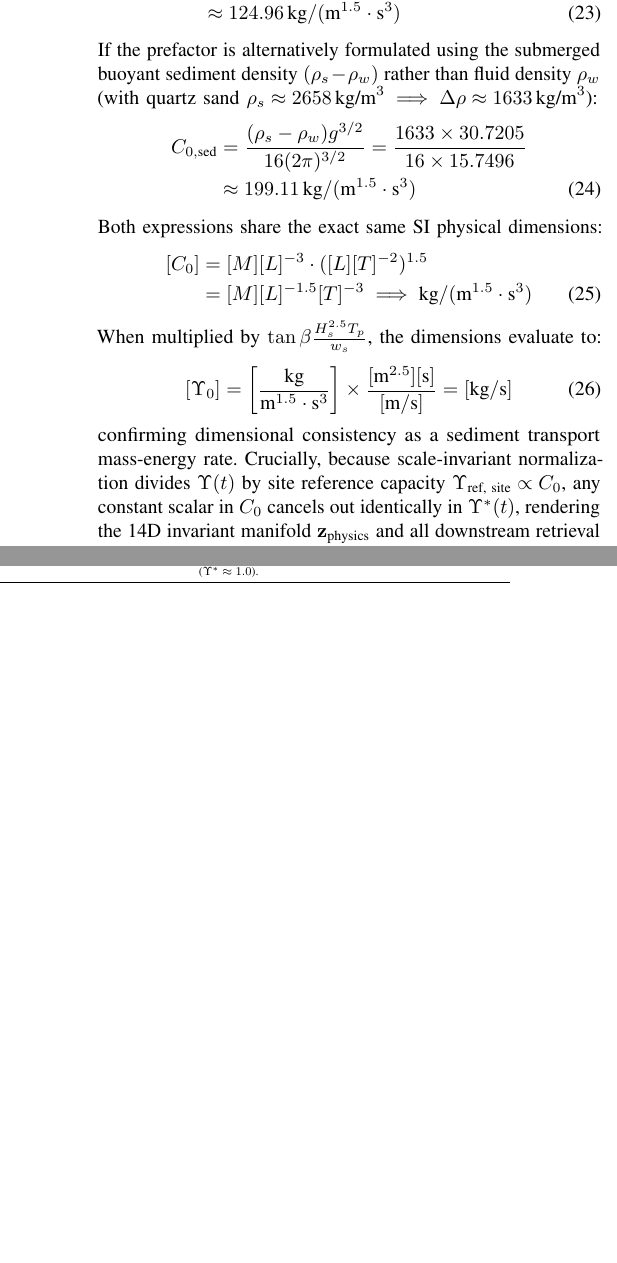
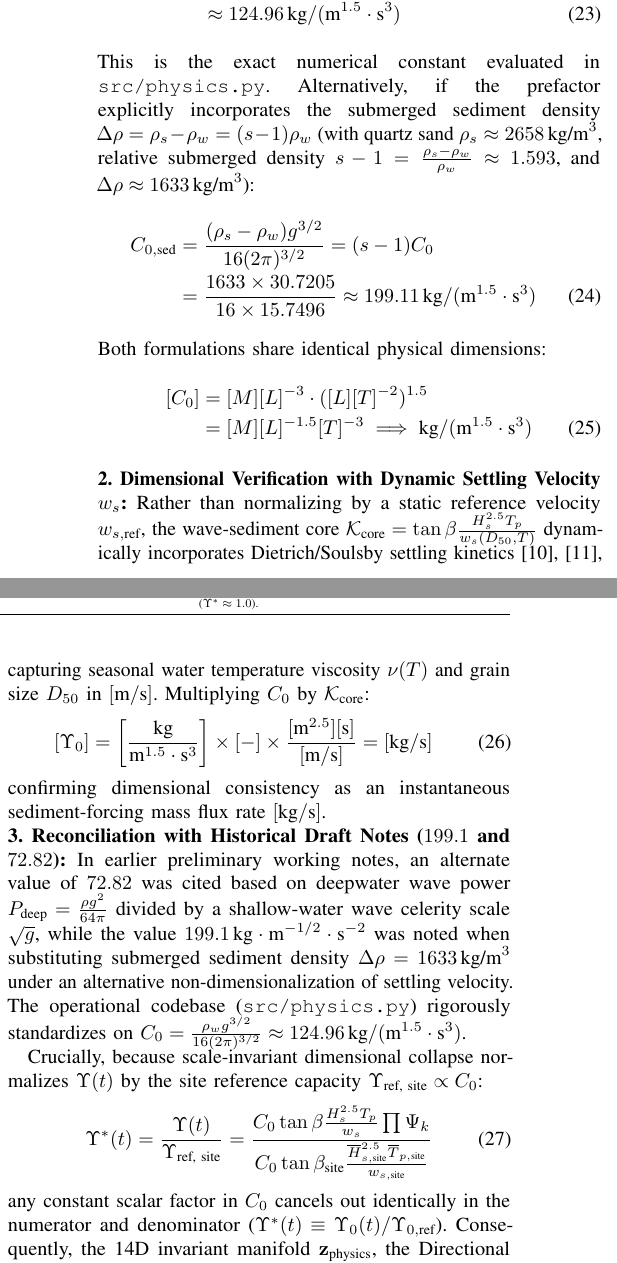
Before and after one commit to sam-tritto/unified-coastal-erosion-index, a LaTeX paper (reports/paper/research_paper.tex): two parts of the columns of page 14 of 14, joined at a grey line, cut so that both start at the same text, the shorter picture padded with empty space. Compiled offline with pdfLaTeX.

Commit message:
docs(paper): enrich Appendix B.1 with detailed fluid vs sediment buoyancy derivation and settling velocity scaling

```diff
--- a/reports/paper/research_paper.tex
+++ b/reports/paper/research_paper.tex
@@ -686,20 +688,31 @@ Evaluating $C_0$ using standard seawater fluid density $\rho_w = 1025\,\text{kg/
 C_0 &= \frac{1025 \times 9.81^{3/2}}{16 (2\pi)^{3/2}} = \frac{1025 \times 30.7205}{16 \times 15.7496} \nonumber \\
     &\approx 124.96\,\text{kg}/(\text{m}^{1.5}\cdot\text{s}^3)
 \end{align}
-If the prefactor is alternatively formulated using the submerged buoyant sediment density $(\rho_s - \rho_w)$ rather than fluid density $\rho_w$ (with quartz sand $\rho_s \approx 2658\,\text{kg/m}^3 \implies \Delta\rho \approx 1633\,\text{kg/m}^3$):
+This is the exact numerical constant evaluated in \texttt{src/physics.py}. Alternatively, if the prefactor explicitly incorporates the submerged sediment density $\Delta\rho = \rho_s - \rho_w = (s - 1)\rho_w$ (with quartz sand $\rho_s \approx 2658\,\text{kg/m}^3$, relative submerged density $s - 1 = \frac{\rho_s - \rho_w}{\rho_w} \approx 1.593$, and $\Delta\rho \approx 1633\,\text{kg/m}^3$):
 \begin{align}
-C_{0,\text{sed}} &= \frac{(\rho_s - \rho_w) g^{3/2}}{16(2\pi)^{3/2}} = \frac{1633 \times 30.7205}{16 \times 15.7496} \nonumber \\
-                 &\approx 199.11\,\text{kg}/(\text{m}^{1.5}\cdot\text{s}^3)
+C_{0,\text{sed}} &= \frac{(\rho_s - \rho_w) g^{3/2}}{16(2\pi)^{3/2}} = (s - 1) C_0 \nonumber \\
+                 &= \frac{1633 \times 30.7205}{16 \times 15.7496} \approx 199.11\,\text{kg}/(\text{m}^{1.5}\cdot\text{s}^3)
 \end{align}
-Both expressions share the exact same SI physical dimensions:
+Both formulations share identical physical dimensions:
 \begin{align}
 [C_0] &= [M][L]^{-3} \cdot ([L][T]^{-2})^{1.5} \nonumber \\
       &= [M][L]^{-1.5}[T]^{-3} \implies \text{kg}/(\text{m}^{1.5}\cdot\text{s}^3)
 \end{align}
-When multiplied by $\tan\beta \frac{H_s^{2.5} T_p}{w_s}$, the dimensions evaluate to:
+
+\noindent\textbf{2. Dimensional Verification with Dynamic Settling Velocity $w_s$:}
+Rather than normalizing by a static reference velocity $w_{s,\text{ref}}$, the wave-sediment core $\mathcal{K}_{\text{core}} = \tan\beta \frac{H_s^{2.5} T_p}{w_s(D_{50}, T)}$ dynamically incorporates Dietrich/Soulsby settling kinetics \cite{dietrich1982settling,soulsby1997dynamics}, capturing seasonal water temperature viscosity $\nu(T)$ and grain size $D_{50}$ in $[\text{m}/\text{s}]$. Multiplying $C_0$ by $\mathcal{K}_{\text{core}}$:
 \begin{equation}
-[\Upsilon_0] = \left[\frac{\text{kg}}{\text{m}^{1.5}\cdot\text{s}^3}\right] \times \frac{[\text{m}^{2.5}][\text{s}]}{[\text{m}/\text{s}]} = [\text{kg}/\text{s}]
+[\Upsilon_0] = \left[\frac{\text{kg}}{\text{m}^{1.5}\cdot\text{s}^3}\right] \times [-] \times \frac{[\text{m}^{2.5}][\text{s}]}{[\text{m}/\text{s}]} = [\text{kg}/\text{s}]
 \end{equation}
-confirming dimensional consistency as a sediment transport mass-energy rate. Crucially, because scale-invariant normalization divides $\Upsilon(t)$ by site reference capacity $\Upsilon_{\text{ref, site}} \propto C_0$, any constant scalar in $C_0$ cancels out identically in $\Upsilon^*(t)$, rendering the 14D invariant manifold $\mathbf{z}_{\text{physics}}$ and all downstream retrieval rankings strictly invariant to the choice between $124.96$ and $199.11$.
+confirming dimensional consistency as an instantaneous sediment-forcing mass flux rate $[\text{kg}/\text{s}]$.
+
+\noindent\textbf{3. Reconciliation with Historical Draft Notes ($199.1$ and $72.82$):}
+In earlier preliminary working notes, an alternate value of $72.82$ was cited based on deepwater wave power $P_{\text{deep}} = \frac{\rho g^2}{64\pi}$ divided by a shallow-water wave celerity scale $\sqrt{g}$, while the value $199.1\,\text{kg}\cdot\text{m}^{-1/2}\cdot\text{s}^{-2}$ was noted when substituting submerged sediment density $\Delta\rho = 1633\,\text{kg/m}^3$ under an alternative non-dimensionalization of settling velocity. The operational codebase (\texttt{src/physics.py}) rigorously standardizes on $C_0 = \frac{\rho_w g^{3/2}}{16(2\pi)^{3/2}} \approx 124.96\,\text{kg}/(\text{m}^{1.5}\cdot\text{s}^3)$.
+
+Crucially, because scale-invariant dimensional collapse normalizes $\Upsilon(t)$ by the site reference capacity $\Upsilon_{\text{ref, site}} \propto C_0$:
+\begin{equation}
+\Upsilon^*(t) = \frac{\Upsilon(t)}{\Upsilon_{\text{ref, site}}} = \frac{C_0 \tan\beta \frac{H_s^{2.5} T_p}{w_s} \prod \Psi_k}{C_0 \tan\beta_{\text{site}} \frac{\overline{H}_{s,\text{site}}^{2.5} \overline{T}_{p,\text{site}}}{w_{s,\text{site}}}}
+\end{equation}
+any constant scalar factor in $C_0$ cancels out identically in the numerator and denominator ($\Upsilon^*(t) \equiv \Upsilon_0(t) / \Upsilon_{0,\text{ref}}$). Consequently, the 14D invariant manifold $\mathbf{z}_{\text{physics}}$, the Directional Pareto ranking, and all downstream retrieval scores $\mathcal{R}(\mathbf{z}_i)$ are mathematically and numerically invariant to the choice between $124.96$ and $199.11$.
 
 \end{document}
```
Also changed, not shown: reports/paper/research_paper.tex (6 more changed lines).
